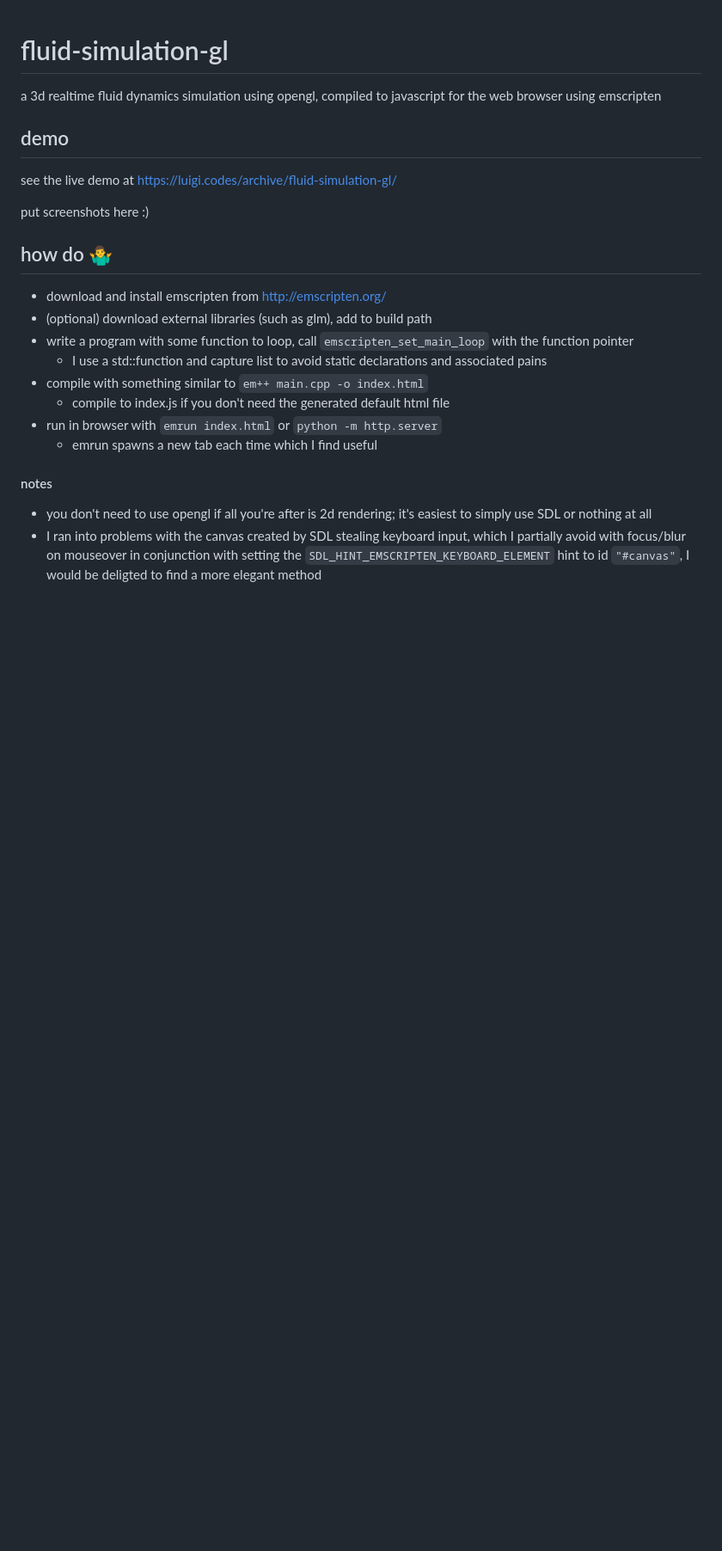
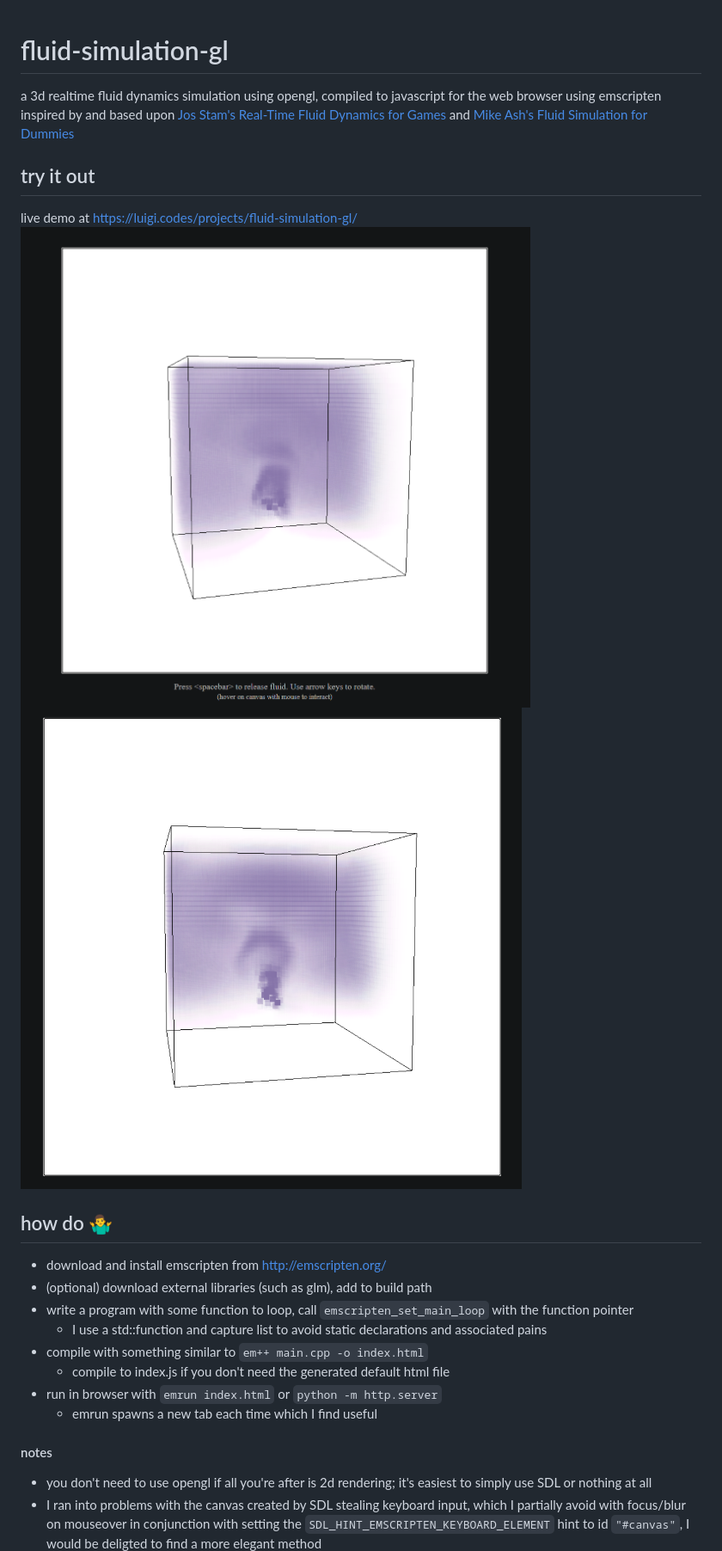
Before and after one commit to lilweege/fluid-simulation-gl, a Markdown page: README.md, the part around the change printed below. Shown: that part at 86% size. GitHub-like rendering; pictures changed too: screenshots/ss1.png (added), screenshots/ss2.png (added); blank space fills up the shorter version.

Commit message:
screenshots and readme

```diff
--- a/README.md
+++ b/README.md
@@ -1,10 +1,11 @@
 # fluid-simulation-gl
 a 3d realtime fluid dynamics simulation using opengl, compiled to javascript for the web browser using emscripten
+inspired by and based upon [Jos Stam's Real-Time Fluid Dynamics for Games](http://graphics.cs.cmu.edu/nsp/course/15-464/Fall09/papers/StamFluidforGames.pdf) and [Mike Ash's Fluid Simulation for Dummies](https://mikeash.com/pyblog/fluid-simulation-for-dummies.html)
 
-## demo
-see the live demo at https://luigi.codes/archive/fluid-simulation-gl/
-
-put screenshots here :)
+## try it out
+live demo at https://luigi.codes/projects/fluid-simulation-gl/
+![screenshot 1](https://raw.githubusercontent.com/lilweege/fluid-simulation-gl/master/screenshots/ss1.png)
+![screenshot 2](https://raw.githubusercontent.com/lilweege/fluid-simulation-gl/master/screenshots/ss2.png)
 
 
 ## how do 🤷‍♂️
```
Also changed, not shown: other parts of README.md (+1 -0 lines).
